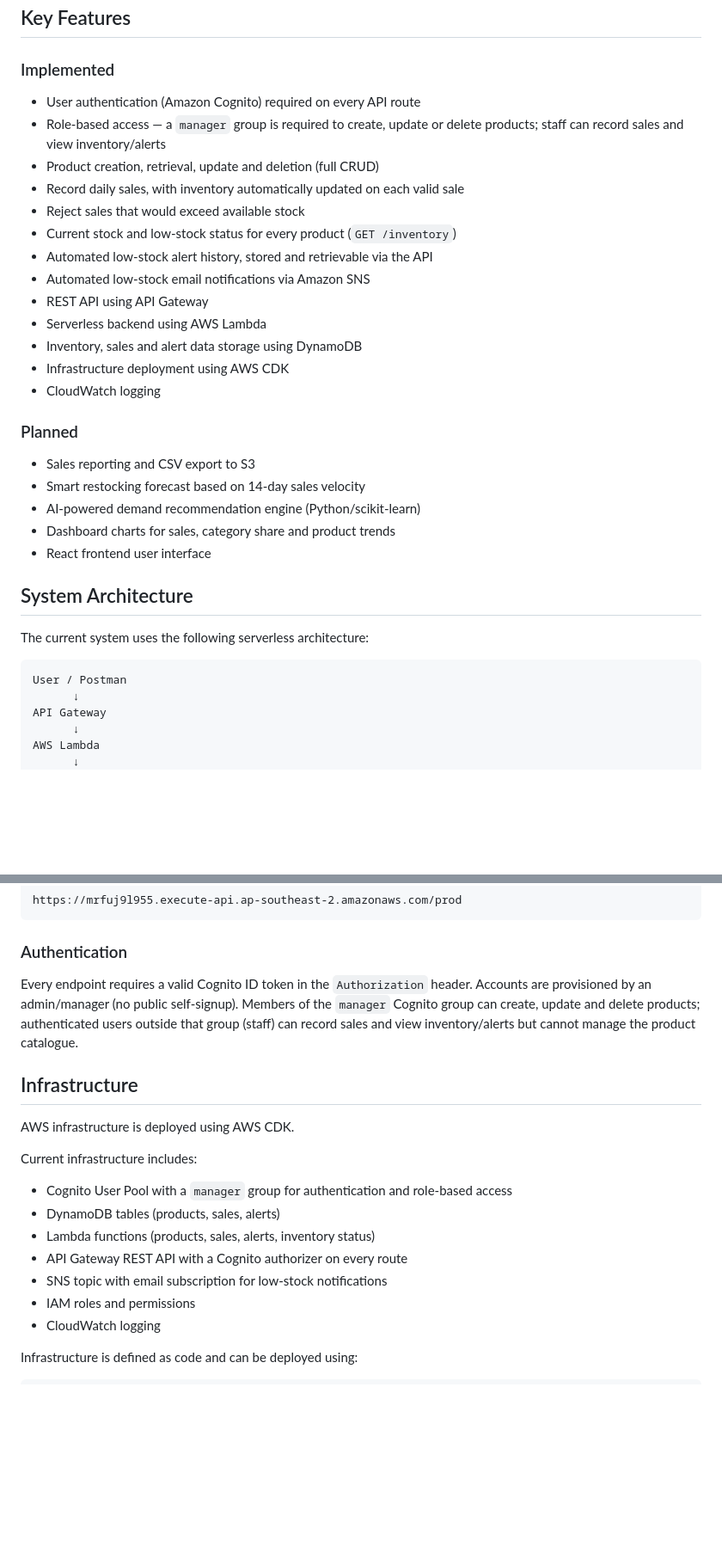
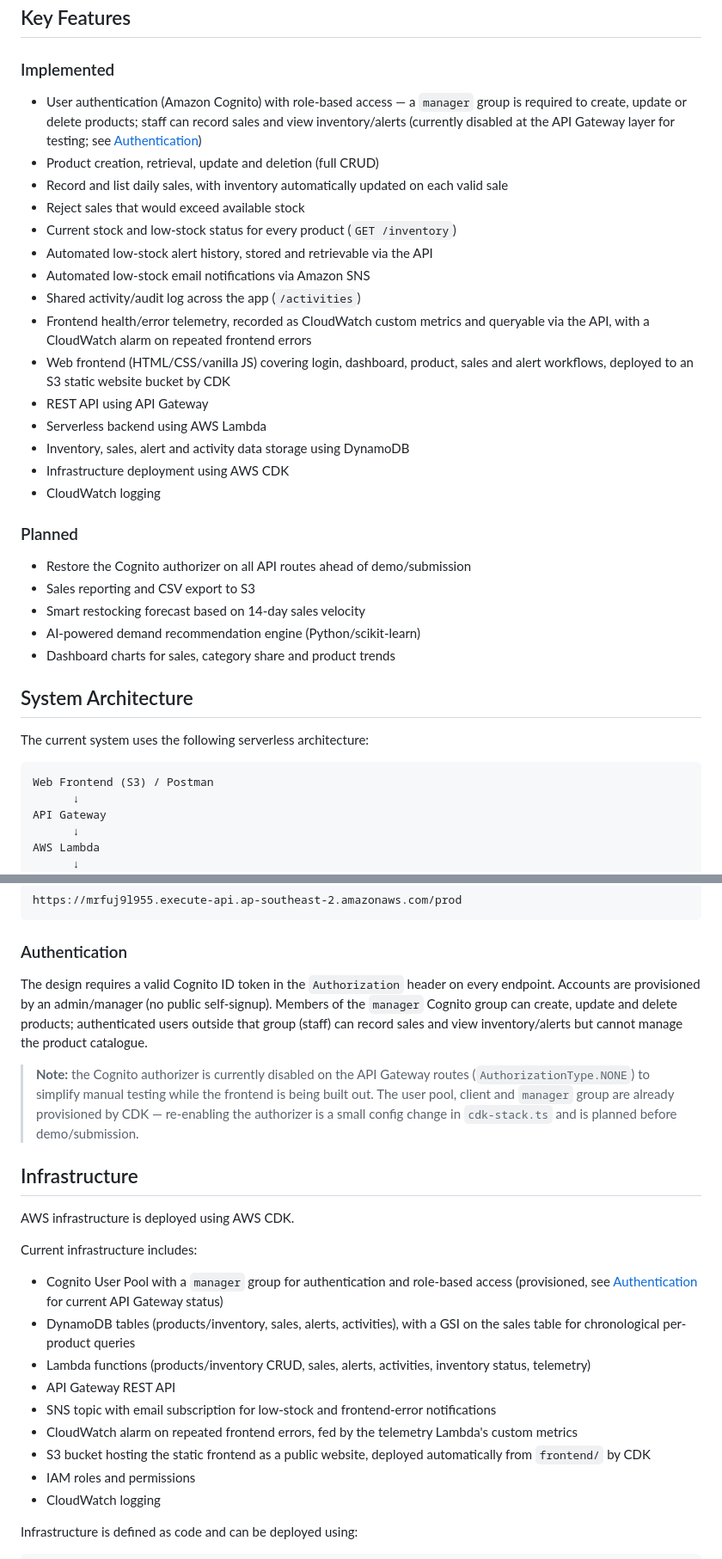
Before and after one commit to samipkafle/cloud-retail-inventory-system, a Markdown page: README.md, 2 parts joined by grey strips. Shown at 86% size. Rendered like a GitHub page; blank space fills up the shorter version.

````diff
--- a/README.md
+++ b/README.md
@@ -20,34 +20,36 @@ The project demonstrates cloud engineering practices using AWS serverless servic
 
 ### Implemented
 
-* User authentication (Amazon Cognito) required on every API route
-* Role-based access — a `manager` group is required to create, update or delete products; staff can record sales and view inventory/alerts
+* User authentication (Amazon Cognito) with role-based access — a `manager` group is required to create, update or delete products; staff can record sales and view inventory/alerts (currently disabled at the API Gateway layer for testing; see [Authentication](#authentication))
 * Product creation, retrieval, update and deletion (full CRUD)
-* Record daily sales, with inventory automatically updated on each valid sale
+* Record and list daily sales, with inventory automatically updated on each valid sale
 * Reject sales that would exceed available stock
 * Current stock and low-stock status for every product (`GET /inventory`)
 * Automated low-stock alert history, stored and retrievable via the API
 * Automated low-stock email notifications via Amazon SNS
+* Shared activity/audit log across the app (`/activities`)
+* Frontend health/error telemetry, recorded as CloudWatch custom metrics and queryable via the API, with a CloudWatch alarm on repeated frontend errors
+* Web frontend (HTML/CSS/vanilla JS) covering login, dashboard, product, sales and alert workflows, deployed to an S3 static website bucket by CDK
 * REST API using API Gateway
 * Serverless backend using AWS Lambda
-* Inventory, sales and alert data storage using DynamoDB
+* Inventory, sales, alert and activity data storage using DynamoDB
 * Infrastructure deployment using AWS CDK
 * CloudWatch logging
 
 ### Planned
 
+* Restore the Cognito authorizer on all API routes ahead of demo/submission
 * Sales reporting and CSV export to S3
 * Smart restocking forecast based on 14-day sales velocity
 * AI-powered demand recommendation engine (Python/scikit-learn)
 * Dashboard charts for sales, category share and product trends
-* React frontend user interface
 
 ## System Architecture
 
 The current system uses the following serverless architecture:
 
 ```text
-User / Postman
+Web Frontend (S3) / Postman
       ↓
 API Gateway
       ↓
@@ -139,7 +149,9 @@ https://mrfuj9l955.execute-api.ap-southeast-2.amazonaws.com/prod
 
 ### Authentication
 
-Every endpoint requires a valid Cognito ID token in the `Authorization` header. Accounts are provisioned by an admin/manager (no public self-signup). Members of the `manager` Cognito group can create, update and delete products; authenticated users outside that group (staff) can record sales and view inventory/alerts but cannot manage the product catalogue.
+The design requires a valid Cognito ID token in the `Authorization` header on every endpoint. Accounts are provisioned by an admin/manager (no public self-signup). Members of the `manager` Cognito group can create, update and delete products; authenticated users outside that group (staff) can record sales and view inventory/alerts but cannot manage the product catalogue.
+
+> **Note:** the Cognito authorizer is currently disabled on the API Gateway routes (`AuthorizationType.NONE`) to simplify manual testing while the frontend is being built out. The user pool, client and `manager` group are already provisioned by CDK — re-enabling the authorizer is a small config change in `cdk-stack.ts` and is planned before demo/submission.
 
 ## Infrastructure
 
@@ -147,11 +159,13 @@ AWS infrastructure is deployed using AWS CDK.
 
 Current infrastructure includes:
 
-* Cognito User Pool with a `manager` group for authentication and role-based access
-* DynamoDB tables (products, sales, alerts)
-* Lambda functions (products, sales, alerts, inventory status)
-* API Gateway REST API with a Cognito authorizer on every route
-* SNS topic with email subscription for low-stock notifications
+* Cognito User Pool with a `manager` group for authentication and role-based access (provisioned, see [Authentication](#authentication) for current API Gateway status)
+* DynamoDB tables (products/inventory, sales, alerts, activities), with a GSI on the sales table for chronological per-product queries
+* Lambda functions (products/inventory CRUD, sales, alerts, activities, inventory status, telemetry)
+* API Gateway REST API
+* SNS topic with email subscription for low-stock and frontend-error notifications
+* CloudWatch alarm on repeated frontend errors, fed by the telemetry Lambda's custom metrics
+* S3 bucket hosting the static frontend as a public website, deployed automatically from `frontend/` by CDK
 * IAM roles and permissions
 * CloudWatch logging
 
````
Also changed, not shown: other parts of README.md (+22 -11 lines).
